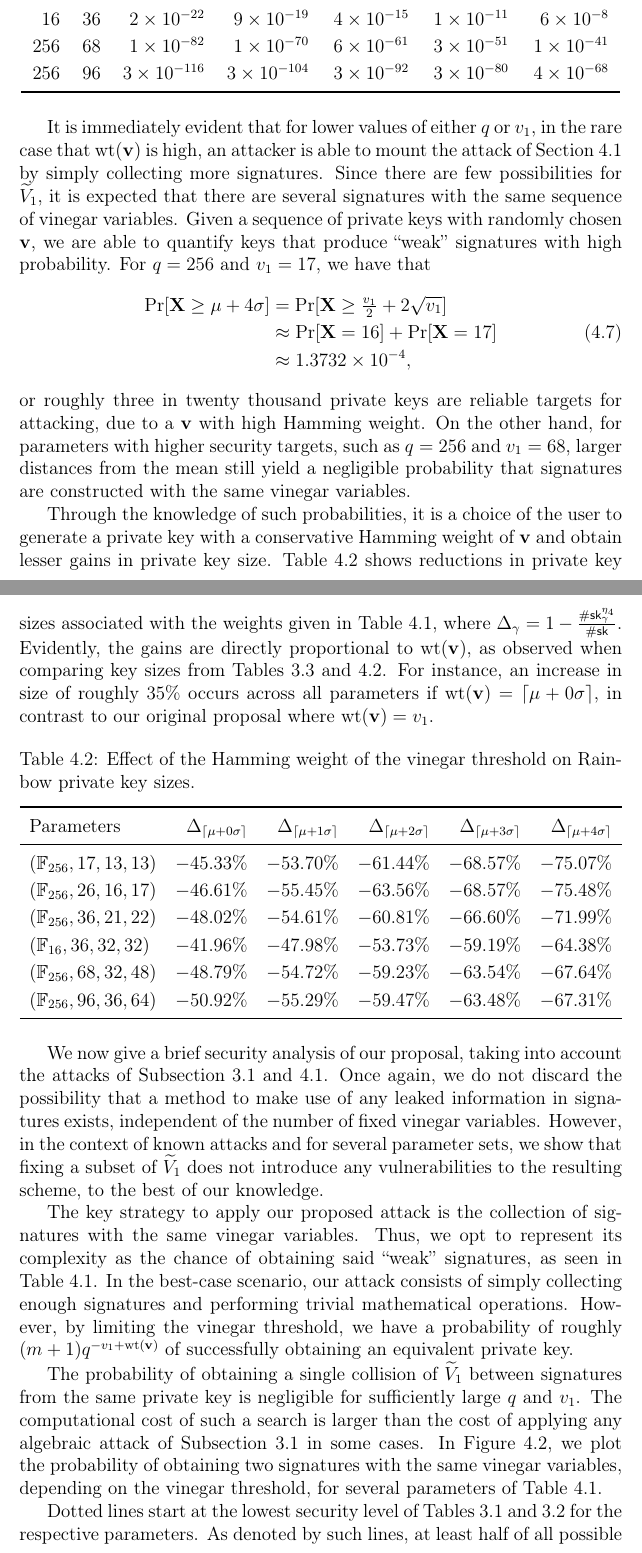
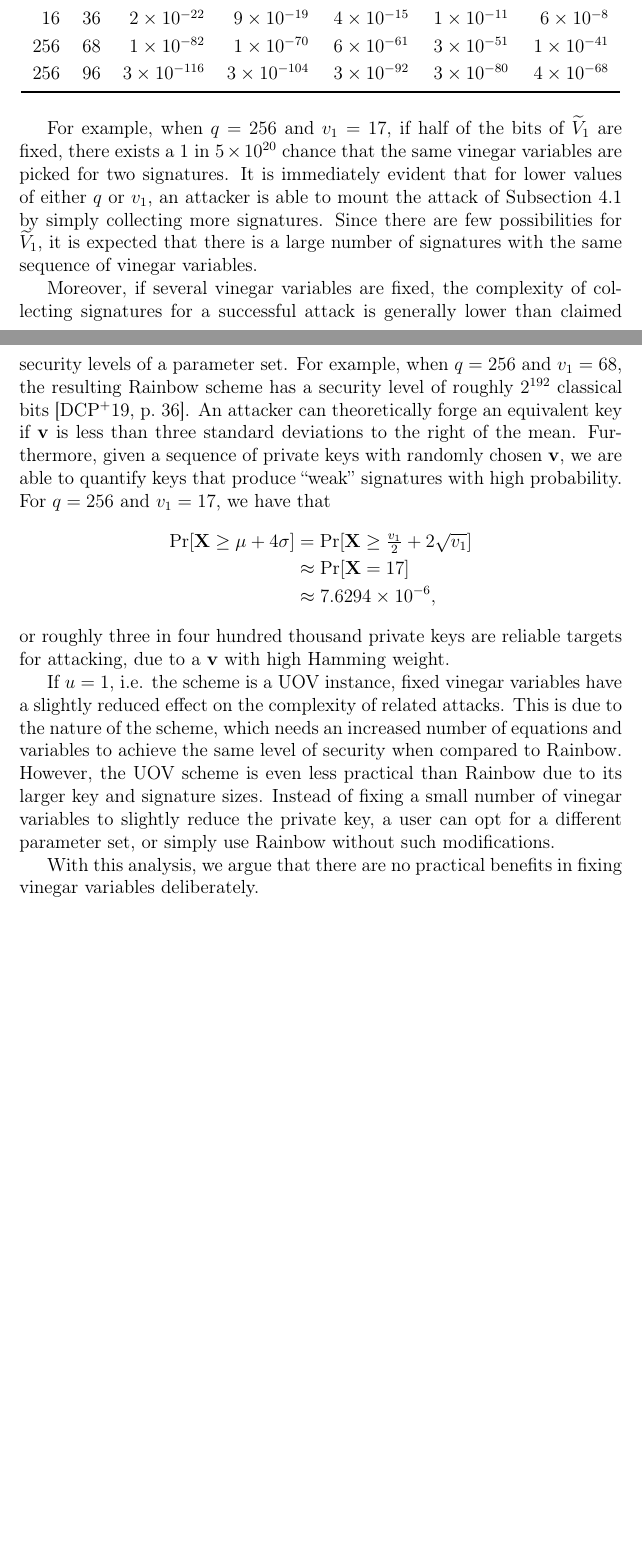
Before and after one commit to zambonin/msc, a LaTeX thesis (main.tex): two parts of pages 68 and 69 of 85 before the commit and two parts of pages 68 and 69 of 84 after it, joined at a grey line, cut so that both start at the same text, the shorter picture padded with empty space. Compiled offline with pdfLaTeX.

Commit message:
overleaf_to_git: update main.tex from r17507 to r17514

```diff
--- a/main.tex
+++ b/main.tex
@@ -1559,43 +1561,13 @@ Table~\ref{tab:bin-prob} shows the approximate probabilities $q^{-v_{1} + \wt(\m
   \end{tabular}
 \end{table}
 
-It is immediately evident that for lower values of either $q$ or $v_{1}$, in the rare case that $\wt(\mathbf{v})$ is high, an attacker is able to mount the attack of Section~\ref{subsec:etaks} by simply collecting more signatures. Since there are few possibilities for $\widetilde{V}_{1}$, it is expected that there are several signatures with the same sequence of vinegar variables. Given a sequence of private keys with randomly chosen $\mathbf{v}$, we are able to quantify keys that produce ``weak'' signatures with high probability. For $q = 256$ and $v_{1} = 17$, we have that
-\begin{align}
+For example, when $q = 256$ and $v_{1} = 17$, if half of the bits of $\widetilde{V}_{1}$ are fixed, there exists a $1$ in $\num{5E+20}$ chance that the same vinegar variables are picked for two signatures. It is immediately evident that for lower values of either $q$ or $v_{1}$, an attacker is able to mount the attack of Subsection~\ref{subsec:etaks} by simply collecting more signatures. Since there are few possibilities for $\widetilde{V}_{1}$, it is expected that there is a large number of signatures with the same sequence of vinegar variables.
+
+Moreover, if several vinegar variables are fixed, the complexity of collecting signatures for a successful attack is generally lower than claimed security levels of a parameter set. For example, when $q = 256$ and $v_{1} = 68$, the resulting Rainbow scheme has a security level of roughly $2^{192}$ classical bits~\cite[p.~36]{Ding:201901}. An attacker can theoretically forge an equivalent key if $\mathbf{v}$ is less than three standard deviations to the right of the mean. Furthermore, given a sequence of private keys with randomly chosen $\mathbf{v}$, we are able to quantify keys that produce ``weak'' signatures with high probability. For $q = 256$ and $v_{1} = 17$, we have that
+\begin{align*}
   \begin{split}
     \Pr[\mathbf{X} \geq \mu + 4\sigma]
       &= \Pr[\mathbf{X} \geq \tfrac{v_{1}}{2} + 2 \sqrt{v_{1}}] \\
-      &\approx \Pr[\mathbf{X} = 16] + \Pr[\mathbf{X} = 17] \\
-      &\approx \num{1.3732E-4},
+      &\approx \Pr[\mathbf{X} = 17] \\
+      &\approx \num[round-mode=places,round-precision=4]{7.62939453125E-6},
   \end{split}
-\end{align}
-or roughly three in twenty thousand private keys are reliable targets for attacking, due to a $\mathbf{v}$ with high Hamming weight. On the other hand, for parameters with higher security targets, such as $q = 256$ and $v_{1} = 68$, larger distances from the mean still yield a negligible probability that signatures are constructed with the same vinegar variables.
-
-Through the knowledge of such probabilities, it is a choice of the user to generate a private key with a conservative Hamming weight of $\mathbf{v}$ and obtain lesser gains in private key size. Table~\ref{tab:key-size-std} shows reductions in private key sizes associated with the weights given in Table~\ref{tab:bin-prob}, where $\Delta_{\gamma} = 1 - \frac{\#\mathsf{sk}^{\eta_{4}}_{\gamma}}{\#\mathsf{sk}}$. Evidently, the gains are directly proportional to $\wt(\mathbf{v})$, as observed when comparing key sizes from Tables~\ref{tab:eta-diff} and~\ref{tab:key-size-std}. For instance, an increase in size of roughly $35\%$ occurs across all parameters if $\wt(\mathbf{v}) = \ceil{\mu + 0\sigma}$, in contrast to our original proposal where $\wt(\mathbf{v}) = v_{1}$.
-
-\begin{table}[htbp]
-  \renewcommand{\arraystretch}{1.2}
-  \centering
-  \caption{Effect of the Hamming weight of the vinegar threshold on Rainbow private key sizes.}\label{tab:key-size-std}
-  \begin{tabular}{l*{5}{r}}
-    \toprule
-    Parameters & $\Delta_{\ceil{\mu + 0\sigma}}$
-      & $\Delta_{\ceil{\mu + 1\sigma}}$
-      & $\Delta_{\ceil{\mu + 2\sigma}}$
-      & $\Delta_{\ceil{\mu + 3\sigma}}$
-      & $\Delta_{\ceil{\mu + 4\sigma}}$ \\
-    \midrule
-    $(\mathbb{F}_{256}, 17, 13, 13)$ & $-45.33\%$ & $-53.70\%$ & $-61.44\%$ & $-68.57\%$ & $-75.07\%$ \\
-    $(\mathbb{F}_{256}, 26, 16, 17)$ & $-46.61\%$ & $-55.45\%$ & $-63.56\%$ & $-68.57\%$ & $-75.48\%$ \\
-    $(\mathbb{F}_{256}, 36, 21, 22)$ & $-48.02\%$ & $-54.61\%$ & $-60.81\%$ & $-66.60\%$ & $-71.99\%$ \\
-    $(\mathbb{F}_{ 16}, 36, 32, 32)$ & $-41.96\%$ & $-47.98\%$ & $-53.73\%$ & $-59.19\%$ & $-64.38\%$ \\
-    $(\mathbb{F}_{256}, 68, 32, 48)$ & $-48.79\%$ & $-54.72\%$ & $-59.23\%$ & $-63.54\%$ & $-67.64\%$ \\
-    $(\mathbb{F}_{256}, 96, 36, 64)$ & $-50.92\%$ & $-55.29\%$ & $-59.47\%$ & $-63.48\%$ & $-67.31\%$ \\
-    \bottomrule
-  \end{tabular}
-\end{table}
-
-We now give a brief security analysis of our proposal, taking into account the attacks of Subsection~\ref{subsec:analysis} and~\ref{subsec:etaks}. Once again, we do not discard the possibility that a method to make use of any leaked information in signatures exists, independent of the number of fixed vinegar variables. However, in the context of known attacks and for several parameter sets, we show that fixing a subset of $\widetilde{V}_{1}$ does not introduce any vulnerabilities to the resulting scheme, to the best of our knowledge.
-
-The key strategy to apply our proposed attack is the collection of signatures with the same vinegar variables. Thus, we opt to represent its complexity as the chance of obtaining said ``weak'' signatures, as seen in Table~\ref{tab:bin-prob}. In the best-case scenario, our attack consists of simply collecting enough signatures and performing trivial mathematical operations. However, by limiting the vinegar threshold, we have a probability of roughly $(m + 1) q^{-v_{1} + \wt(\mathbf{v})}$ of successfully obtaining an equivalent private key.
-
-The probability of obtaining a single collision of $\widetilde{V}_{1}$ between signatures from the same private key is negligible for sufficiently large $q$ and $v_{1}$. The computational cost of such a search is larger than the cost of applying any algebraic attack of Subsection~\ref{subsec:analysis} in some cases. In Figure~\ref{fig:prob-sec}, we plot the probability of obtaining two signatures with the same vinegar variables, depending on the vinegar threshold, for several parameters of Table~\ref{tab:bin-prob}.
@@ -1607,8 +1574,9 @@ The probability of obtaining a single collision of $\widetilde{V}_{1}$ between s
-\end{figure}
-
-Dotted lines start at the lowest security level of Tables~\ref{tab:sec} and~\ref{tab:newsec} for the respective parameters. As denoted by such lines, at least half of all possible vinegar thresholds, when applied to a scheme, yield signatures that are unlikely to be produced with the same vinegar variables. In other words, we argue that a small enough $\wt(\mathbf{v})$ does not facilitate cryptanalysis of the resulting scheme. Inspection of Figure~\ref{fig:prob-sec} shows that $\wt(\mathbf{v}) = \frac{v_{1}}{2}$ is a safe choice with regards to security levels of the resulting scheme.
-
-We suggest that for parameter sets of Table~\ref{tab:newsec} or similar, half of the elements of $\widetilde{V}_{1}$ are fixed to reduce the private key size. We further note that parameters of Table~\ref{tab:bin-prob} that were not considered in Figure~\ref{fig:prob-sec} still benefit from a very small $\wt(\mathbf{v})$, even if this is unlikely to occur if $\mathbf{v}$ is chosen randomly. Thus, the chance of collecting signatures needed to mount an attack analogous to  Subsection~\ref{subsec:etaks} is still prohibitive, and unpredictability still exists in the signing procedure.
+\end{align*}
+or roughly three in four hundred thousand private keys are reliable targets for attacking, due to a $\mathbf{v}$ with high Hamming weight.
+
+If $u = 1$, i.e. the scheme is a UOV instance, fixed vinegar variables have a slightly reduced effect on the complexity of related attacks. This is due to the nature of the scheme, which needs an increased number of equations and variables to achieve the same level of security when compared to Rainbow. However, the UOV scheme is even less practical than Rainbow due to its larger key and signature sizes. Instead of fixing a small number of vinegar variables to slightly reduce the private key, a user can opt for a different parameter set, or simply use Rainbow without such modifications.
+
+With this analysis, we argue that there are no practical benefits in fixing vinegar variables deliberately.
 
 \chapter{Conclusion}\label{ch:conc}
 
```
Also changed, not shown: main.tex (23 more changed lines).
